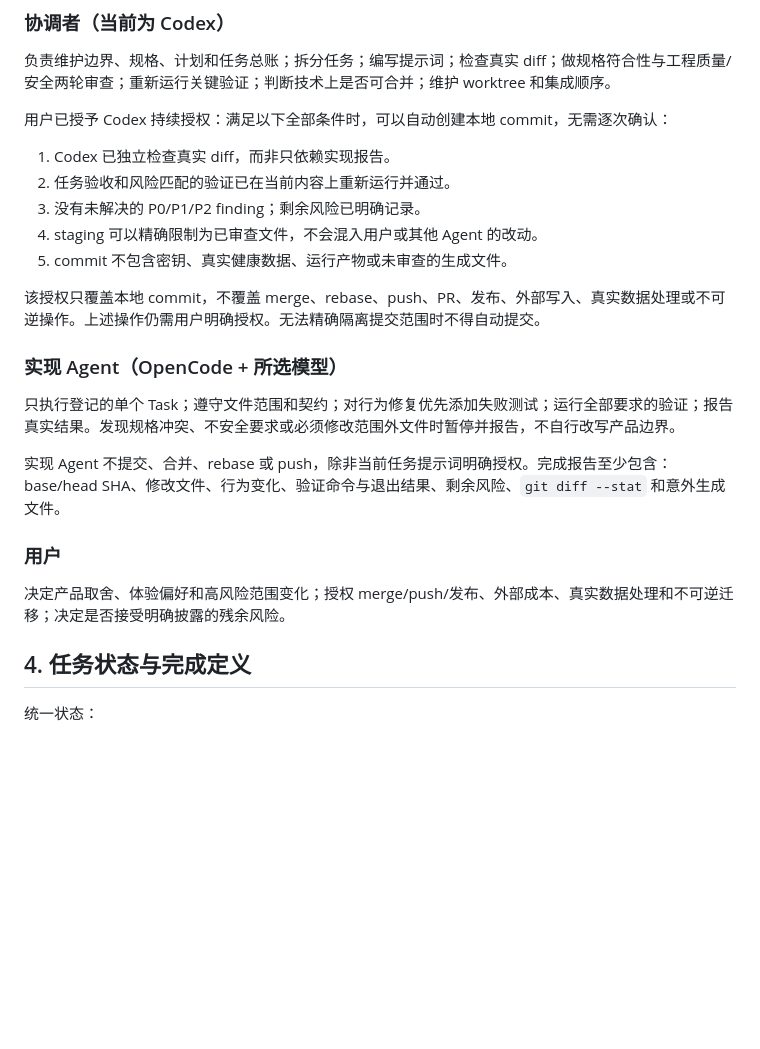
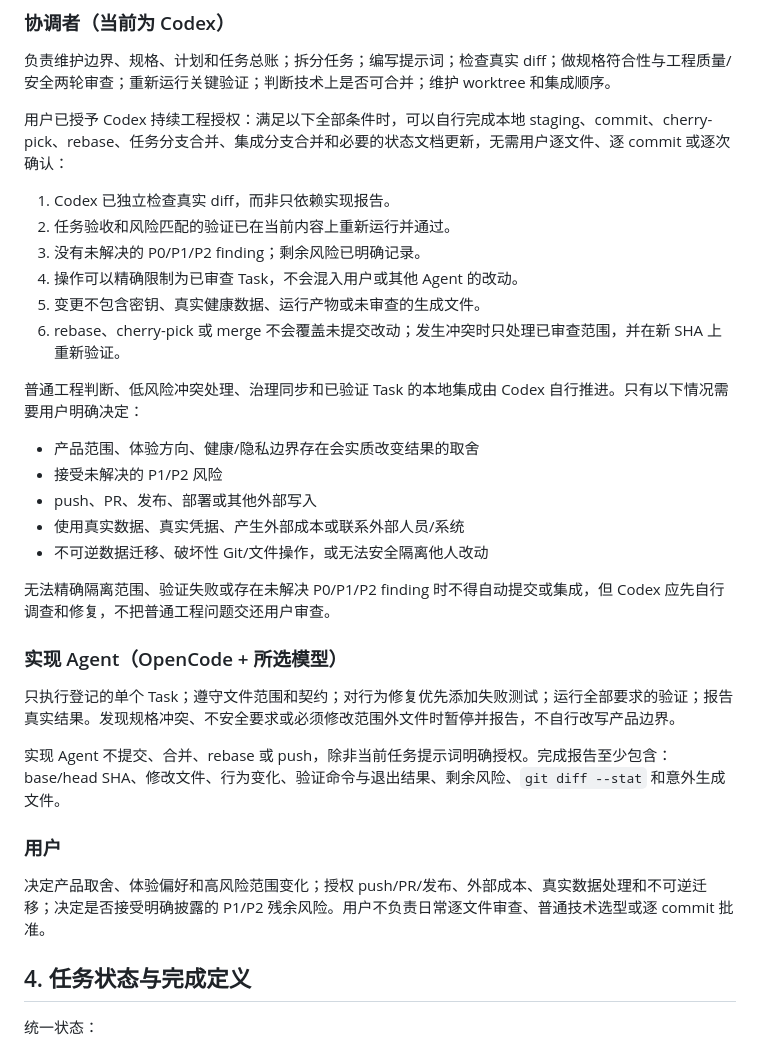
Before and after one commit to Lizz-666/health-agent, a Markdown page: AGENTS.md, the part around the change. GitHub-like rendering; blank space fills up the shorter version.

Commit message:
docs: expand coordinator integration authority

```diff
--- a/AGENTS.md
+++ b/AGENTS.md
@@ -37,15 +37,24 @@
 
 负责维护边界、规格、计划和任务总账；拆分任务；编写提示词；检查真实 diff；做规格符合性与工程质量/安全两轮审查；重新运行关键验证；判断技术上是否可合并；维护 worktree 和集成顺序。
 
-用户已授予 Codex 持续授权：满足以下全部条件时，可以自动创建本地 commit，无需逐次确认：
+用户已授予 Codex 持续工程授权：满足以下全部条件时，可以自行完成本地 staging、commit、cherry-pick、rebase、任务分支合并、集成分支合并和必要的状态文档更新，无需用户逐文件、逐 commit 或逐次确认：
 
 1. Codex 已独立检查真实 diff，而非只依赖实现报告。
 2. 任务验收和风险匹配的验证已在当前内容上重新运行并通过。
 3. 没有未解决的 P0/P1/P2 finding；剩余风险已明确记录。
-4. staging 可以精确限制为已审查文件，不会混入用户或其他 Agent 的改动。
-5. commit 不包含密钥、真实健康数据、运行产物或未审查的生成文件。
+4. 操作可以精确限制为已审查 Task，不会混入用户或其他 Agent 的改动。
+5. 变更不包含密钥、真实健康数据、运行产物或未审查的生成文件。
+6. rebase、cherry-pick 或 merge 不会覆盖未提交改动；发生冲突时只处理已审查范围，并在新 SHA 上重新验证。
 
-该授权只覆盖本地 commit，不覆盖 merge、rebase、push、PR、发布、外部写入、真实数据处理或不可逆操作。上述操作仍需用户明确授权。无法精确隔离提交范围时不得自动提交。
+普通工程判断、低风险冲突处理、治理同步和已验证 Task 的本地集成由 Codex 自行推进。只有以下情况需要用户明确决定：
+
+- 产品范围、体验方向、健康/隐私边界存在会实质改变结果的取舍
+- 接受未解决的 P1/P2 风险
+- push、PR、发布、部署或其他外部写入
+- 使用真实数据、真实凭据、产生外部成本或联系外部人员/系统
+- 不可逆数据迁移、破坏性 Git/文件操作，或无法安全隔离他人改动
+
+无法精确隔离范围、验证失败或存在未解决 P0/P1/P2 finding 时不得自动提交或集成，但 Codex 应先自行调查和修复，不把普通工程问题交还用户审查。
 
 ### 实现 Agent（OpenCode + 所选模型）
 
@@ -55,7 +64,7 @@
 
 ### 用户
 
-决定产品取舍、体验偏好和高风险范围变化；授权 merge/push/发布、外部成本、真实数据处理和不可逆迁移；决定是否接受明确披露的残余风险。
+决定产品取舍、体验偏好和高风险范围变化；授权 push/PR/发布、外部成本、真实数据处理和不可逆迁移；决定是否接受明确披露的 P1/P2 残余风险。用户不负责日常逐文件审查、普通技术选型或逐 commit 批准。
 
 ## 4. 任务状态与完成定义
 
```
